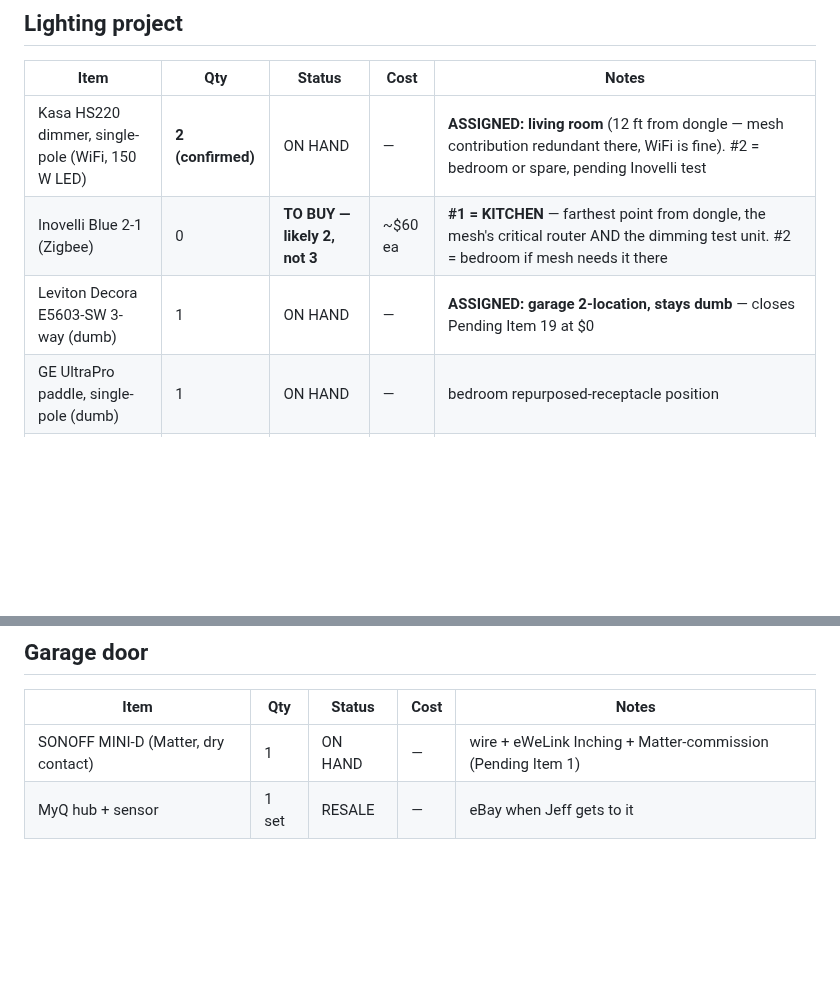
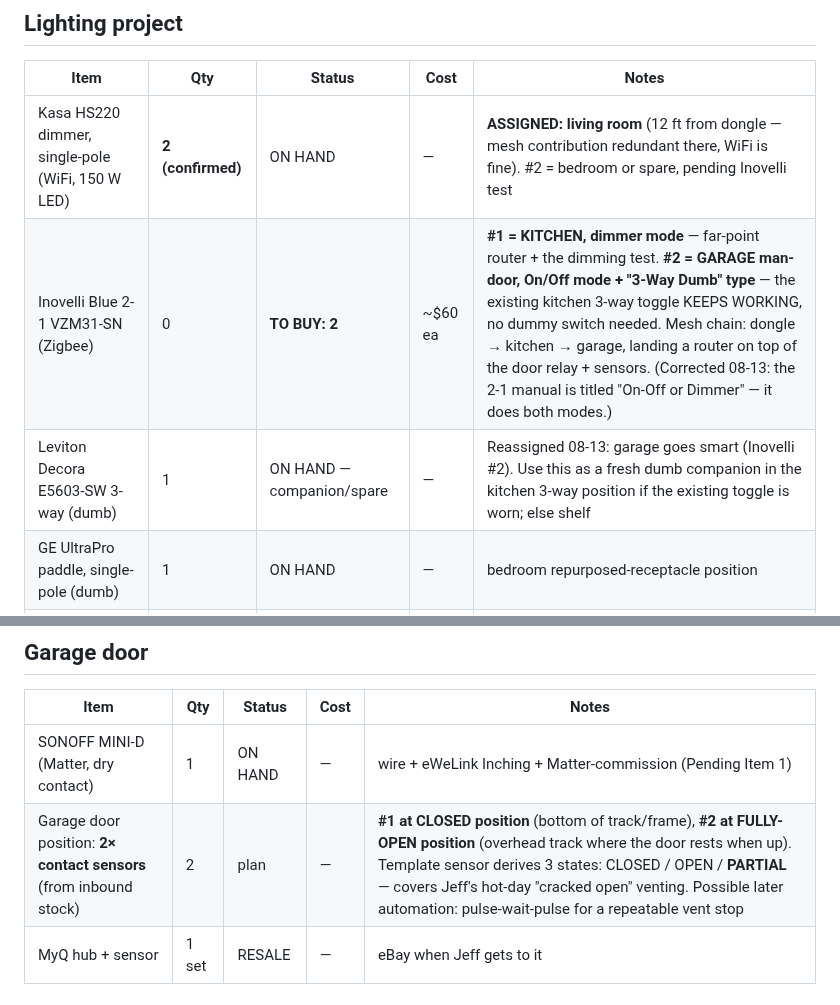
Before and after one commit to d4c2np9f69-afk/Master-the-Master-, a Markdown page: docs/inventory/HCC_INVENTORY.md, 2 parts joined by grey strips. Rendered like a GitHub page; blank space fills up the shorter version.

Commit message:
Inventory: garage goes smart (Inovelli #2 at man-door as garage router) + two-sensor door position plan
3-Way-Dumb mode keeps the kitchen toggle working - no dummy switch.
Two contact sensors from inbound stock give CLOSED/OPEN/PARTIAL door
state, covering Jeff's hot-day cracked-open venting.

Co-Authored-By: Claude Opus 5 (1M context) <noreply@anthropic.com>
Claude-Session: https://claude.ai/code/session_01CWkCE6T3QcFBcjgfRfYwFy

```diff
--- a/docs/inventory/HCC_INVENTORY.md
+++ b/docs/inventory/HCC_INVENTORY.md
@@ -36,8 +36,8 @@ swap to a ZBDongle-E, decided 2026-08-13).
 | Item | Qty | Status | Cost | Notes |
 |---|---|---|---|---|
 | Kasa HS220 dimmer, single-pole (WiFi, 150 W LED) | **2 (confirmed)** | ON HAND | — | **ASSIGNED: living room** (12 ft from dongle — mesh contribution redundant there, WiFi is fine). #2 = bedroom or spare, pending Inovelli test |
-| Inovelli Blue 2-1 (Zigbee) | 0 | **TO BUY — likely 2, not 3** | ~$60 ea | **#1 = KITCHEN** — farthest point from dongle, the mesh's critical router AND the dimming test unit. #2 = bedroom if mesh needs it there |
-| Leviton Decora E5603-SW 3-way (dumb) | 1 | ON HAND | — | **ASSIGNED: garage 2-location, stays dumb** — closes Pending Item 19 at $0 |
+| Inovelli Blue 2-1 VZM31-SN (Zigbee) | 0 | **TO BUY: 2** | ~$60 ea | **#1 = KITCHEN, dimmer mode** — far-point router + the dimming test. **#2 = GARAGE man-door, On/Off mode + "3-Way Dumb" type** — the existing kitchen 3-way toggle KEEPS WORKING, no dummy switch needed. Mesh chain: dongle → kitchen → garage, landing a router on top of the door relay + sensors. (Corrected 08-13: the 2-1 manual is titled "On-Off or Dimmer" — it does both modes.) |
+| Leviton Decora E5603-SW 3-way (dumb) | 1 | ON HAND — companion/spare | — | Reassigned 08-13: garage goes smart (Inovelli #2). Use this as a fresh dumb companion in the kitchen 3-way position if the existing toggle is worn; else shelf |
 | GE UltraPro paddle, single-pole (dumb) | 1 | ON HAND | — | bedroom repurposed-receptacle position |
 | MOES single-gang dimmer module (the beige box) | 1 | ON HAND | — | **ASSIGNED: single LED over kitchen sink (~12 W** vs 100 W/gang limit — finally a load it fits). ⚠️ needs a MOMENTARY push-button at the wall, not a standard toggle (toggles cause continuous-ramp misbehavior, researched 08-06). Confirm protocol from label: WM- prefix = WiFi/Tuya, ZM- = Zigbee |
 | Lepro 14 W LED downlights w/ j-boxes | several | ON HAND — **SPARES ONLY** | — | replacements for existing fixtures, NOT expansion (Jeff 08-13) |
@@ -72,6 +72,7 @@ multimeter · wire strippers/cutters · headlamp · screwdrivers · Energetic re
 | Item | Qty | Status | Cost | Notes |
 |---|---|---|---|---|
 | SONOFF MINI-D (Matter, dry contact) | 1 | ON HAND | — | wire + eWeLink Inching + Matter-commission (Pending Item 1) |
+| Garage door position: **2× contact sensors** (from inbound stock) | 2 | plan | — | **#1 at CLOSED position** (bottom of track/frame), **#2 at FULLY-OPEN position** (overhead track where the door rests when up). Template sensor derives 3 states: CLOSED / OPEN / **PARTIAL** — covers Jeff's hot-day "cracked open" venting. Possible later automation: pulse-wait-pulse for a repeatable vent stop |
 | MyQ hub + sensor | 1 set | RESALE | — | eBay when Jeff gets to it |
 
 ## Network
```
